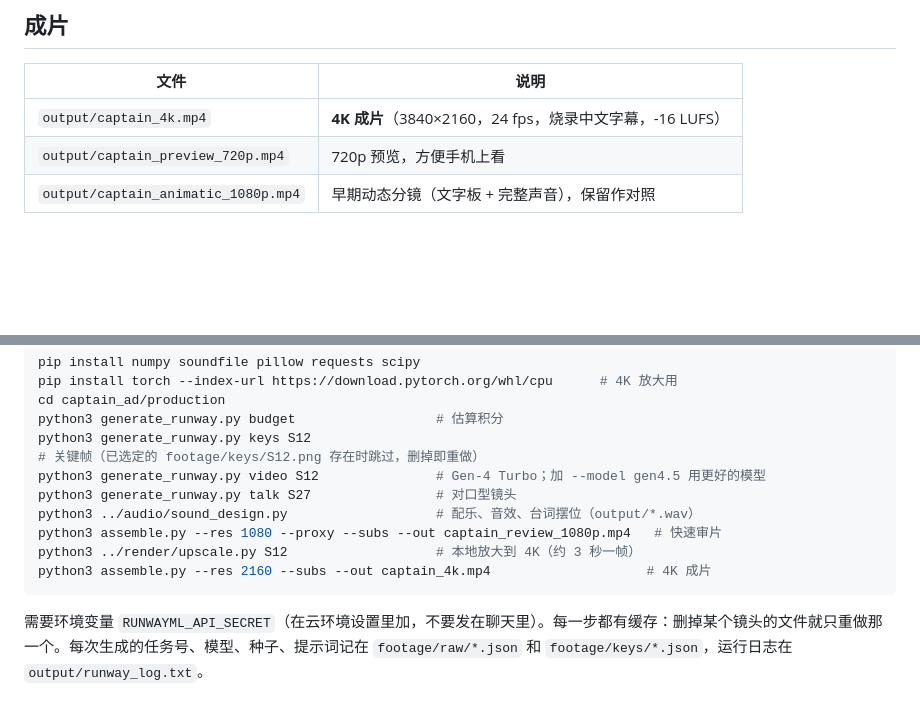
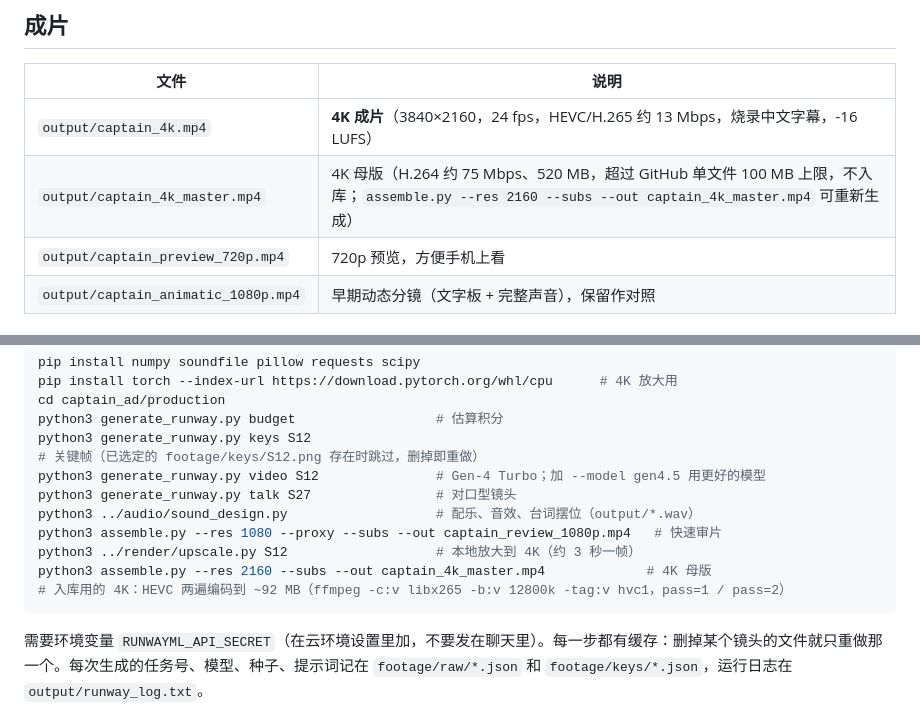
Before and after one commit to ouyangzhumeng1111/video, a Markdown page: captain_ad/README.md, 2 parts joined by grey strips. GitHub-like rendering; blank space fills up the shorter version.

Commit message:
船长的底牌: README documents the 4K master and the HEVC deliverable
Co-Authored-By: Claude Opus 5.5 <noreply@anthropic.com>
Claude-Session: https://claude.ai/code/session_01R4xSojZJbVgkLkdy6acBoC

````diff
--- a/captain_ad/README.md
+++ b/captain_ad/README.md
@@ -6,7 +6,8 @@
 
 | 文件 | 说明 |
 |---|---|
-| `output/captain_4k.mp4` | **4K 成片**（3840×2160，24 fps，烧录中文字幕，-16 LUFS） |
+| `output/captain_4k.mp4` | **4K 成片**（3840×2160，24 fps，HEVC/H.265 约 13 Mbps，烧录中文字幕，-16 LUFS）|
+| `output/captain_4k_master.mp4` | 4K 母版（H.264 约 75 Mbps、520 MB，超过 GitHub 单文件 100 MB 上限，不入库；`assemble.py --res 2160 --subs --out captain_4k_master.mp4` 可重新生成）|
 | `output/captain_preview_720p.mp4` | 720p 预览，方便手机上看 |
 | `output/captain_animatic_1080p.mp4` | 早期动态分镜（文字板 + 完整声音），保留作对照 |
 
@@ -54,7 +55,8 @@ python3 generate_runway.py talk S27                # 对口型镜头
 python3 ../audio/sound_design.py                   # 配乐、音效、台词摆位（output/*.wav）
 python3 assemble.py --res 1080 --proxy --subs --out captain_review_1080p.mp4   # 快速审片
 python3 ../render/upscale.py S12                   # 本地放大到 4K（约 3 秒一帧）
-python3 assemble.py --res 2160 --subs --out captain_4k.mp4                    # 4K 成片
+python3 assemble.py --res 2160 --subs --out captain_4k_master.mp4             # 4K 母版
+# 入库用的 4K：HEVC 两遍编码到 ~92 MB（ffmpeg -c:v libx265 -b:v 12800k -tag:v hvc1，pass=1 / pass=2）
 ```
 
 需要环境变量 `RUNWAYML_API_SECRET`（在云环境设置里加，不要发在聊天里）。每一步都有缓存：删掉某个镜头的文件就只重做那一个。每次生成的任务号、模型、种子、提示词记在 `footage/raw/*.json` 和 `footage/keys/*.json`，运行日志在 `output/runway_log.txt`。
````
